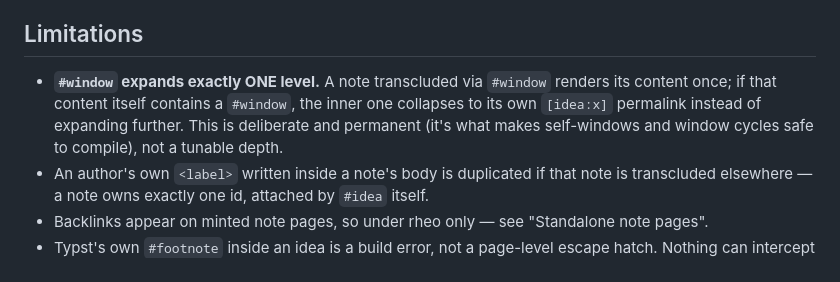
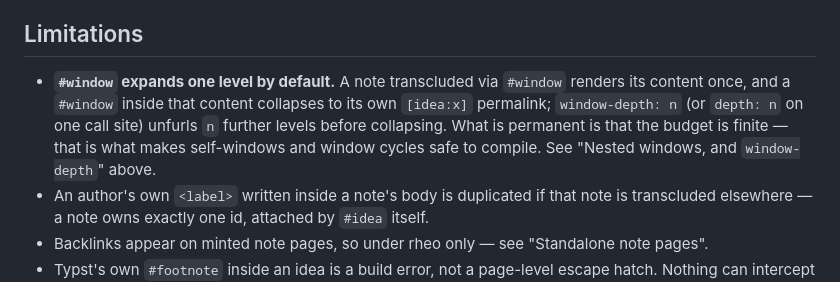
Before and after one commit to freecomputinglab/rheo-packages, a Markdown page: rookery/0.3.0/readme.md, the part around the change. Drawn GitHub-style.

Commit message:
Documents window-depth as a default rather than a fixed one-level cap

```diff
--- a/rookery/0.3.0/readme.md
+++ b/rookery/0.3.0/readme.md
@@ -913,11 +913,12 @@ at all.
 
 ## Limitations
 
-- **`#window` expands exactly ONE level.** A note transcluded via `#window`
-  renders its content once; if that content itself contains a `#window`, the
-  inner one collapses to its own `[idea:x]` permalink instead of expanding
-  further. This is deliberate and permanent (it's what makes self-windows and
-  window cycles safe to compile), not a tunable depth.
+- **`#window` expands one level by default.** A note transcluded via `#window`
+  renders its content once, and a `#window` inside that content collapses to
+  its own `[idea:x]` permalink; `window-depth: n` (or `depth: n` on one call
+  site) unfurls `n` further levels before collapsing. What is permanent is that
+  the budget is finite — that is what makes self-windows and window cycles safe
+  to compile. See "Nested windows, and `window-depth`" above.
 - An author's own `<label>` written inside a note's body is duplicated if
   that note is transcluded elsewhere — a note owns exactly one id, attached
   by `#idea` itself.
```
